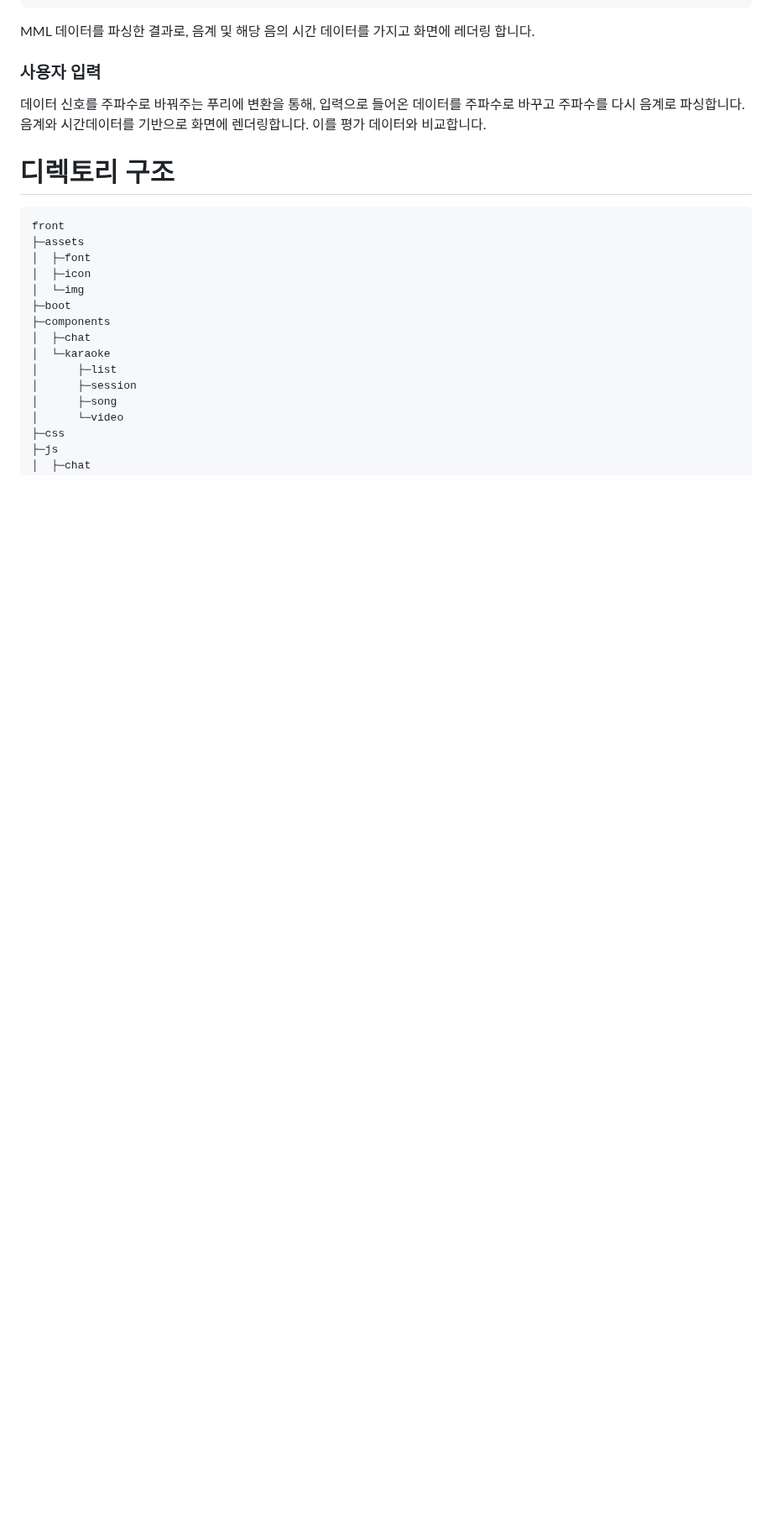
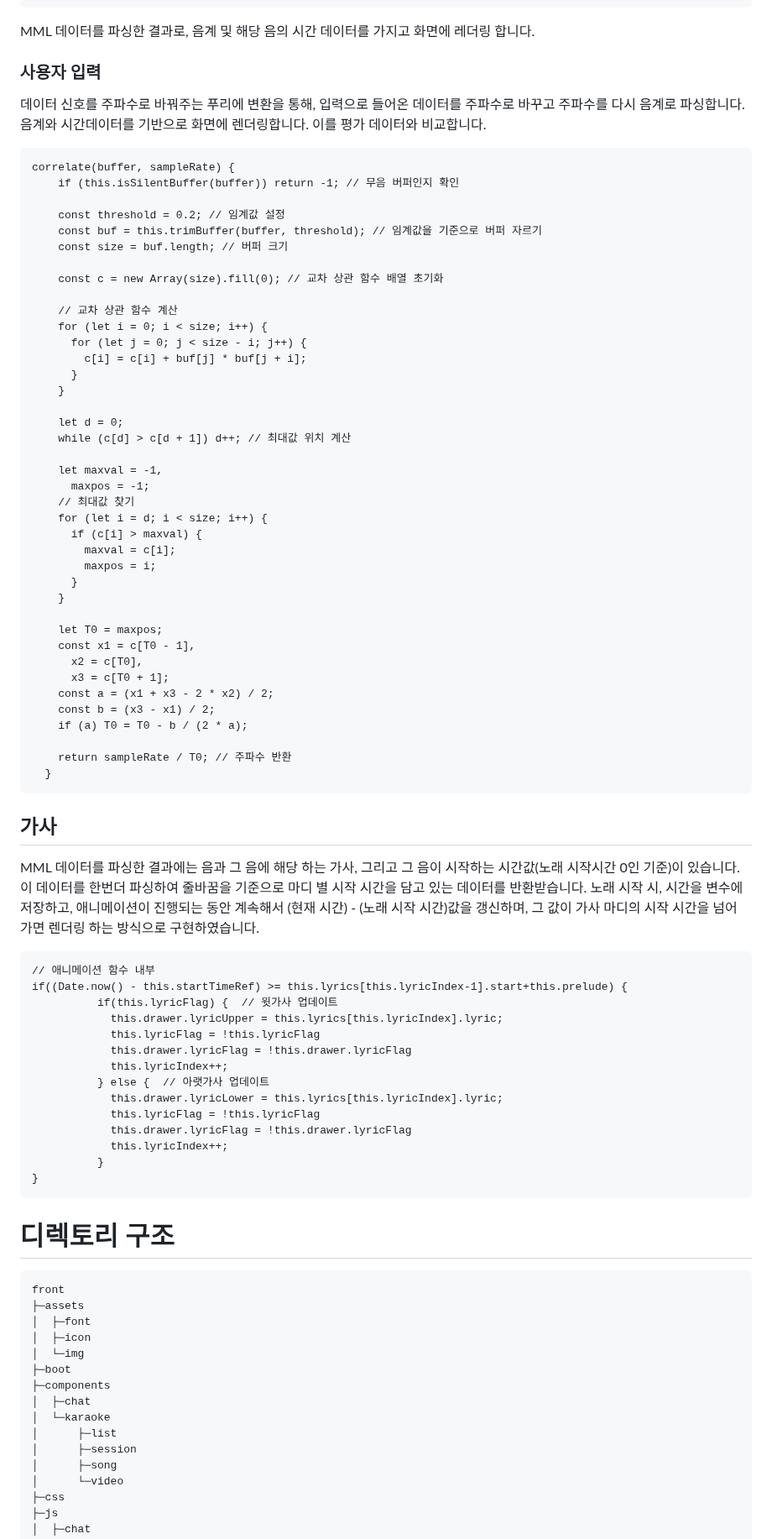
Before and after one commit to louis-cho/WebRTC_Karaoke, a Markdown page: README.md, the part around the change. Shown at 84% size. Drawn GitHub-style; blank space fills up the shorter version.

````diff
--- a/README.md
+++ b/README.md
@@ -736,6 +736,73 @@ MML 데이터를 파싱한 결과로, 음계 및 해당 음의 시간 데이터
 데이터 신호를 주파수로 바꿔주는 푸리에 변환을 통해, 입력으로 들어온 데이터를 주파수로 바꾸고 주파수를 다시 음계로 파싱합니다.
 음계와 시간데이터를 기반으로 화면에 렌더링합니다. 이를 평가 데이터와 비교합니다.
 
+```
+correlate(buffer, sampleRate) {
+    if (this.isSilentBuffer(buffer)) return -1; // 무음 버퍼인지 확인
+
+    const threshold = 0.2; // 임계값 설정
+    const buf = this.trimBuffer(buffer, threshold); // 임계값을 기준으로 버퍼 자르기
+    const size = buf.length; // 버퍼 크기
+
+    const c = new Array(size).fill(0); // 교차 상관 함수 배열 초기화
+
+    // 교차 상관 함수 계산
+    for (let i = 0; i < size; i++) {
+      for (let j = 0; j < size - i; j++) {
+        c[i] = c[i] + buf[j] * buf[j + i];
+      }
+    }
+
+    let d = 0;
+    while (c[d] > c[d + 1]) d++; // 최대값 위치 계산
+
+    let maxval = -1,
+      maxpos = -1;
+    // 최대값 찾기
+    for (let i = d; i < size; i++) {
+      if (c[i] > maxval) {
+        maxval = c[i];
+        maxpos = i;
+      }
+    }
+
+    let T0 = maxpos;
+    const x1 = c[T0 - 1],
+      x2 = c[T0],
+      x3 = c[T0 + 1];
+    const a = (x1 + x3 - 2 * x2) / 2;
+    const b = (x3 - x1) / 2;
+    if (a) T0 = T0 - b / (2 * a);
+
+    return sampleRate / T0; // 주파수 반환
+  }
+```
+
+## 가사
+
+MML 데이터를 파싱한 결과에는 음과 그 음에 해당 하는 가사, 그리고 그 음이 시작하는 시간값(노래 시작시간 0인 기준)이 있습니다.
+이 데이터를 한번더 파싱하여 줄바꿈을 기준으로 마디 별 시작 시간을 담고 있는 데이터를 반환받습니다.
+노래 시작 시, 시간을 변수에 저장하고, 애니메이션이 진행되는 동안 계속해서 (현재 시간) - (노래 시작 시간)값을 갱신하며,
+그 값이 가사 마디의 시작 시간을 넘어 가면 렌더링 하는 방식으로 구현하였습니다.
+
+```
+// 애니메이션 함수 내부
+if((Date.now() - this.startTimeRef) >= this.lyrics[this.lyricIndex-1].start+this.prelude) {
+          if(this.lyricFlag) {  // 윗가사 업데이트
+            this.drawer.lyricUpper = this.lyrics[this.lyricIndex].lyric;
+            this.lyricFlag = !this.lyricFlag
+            this.drawer.lyricFlag = !this.drawer.lyricFlag
+            this.lyricIndex++;
+          } else {  // 아랫가사 업데이트
+            this.drawer.lyricLower = this.lyrics[this.lyricIndex].lyric;
+            this.lyricFlag = !this.lyricFlag
+            this.drawer.lyricFlag = !this.drawer.lyricFlag
+            this.lyricIndex++;
+          }
+}
+```
+
+
 
 # 디렉토리 구조
 
````
